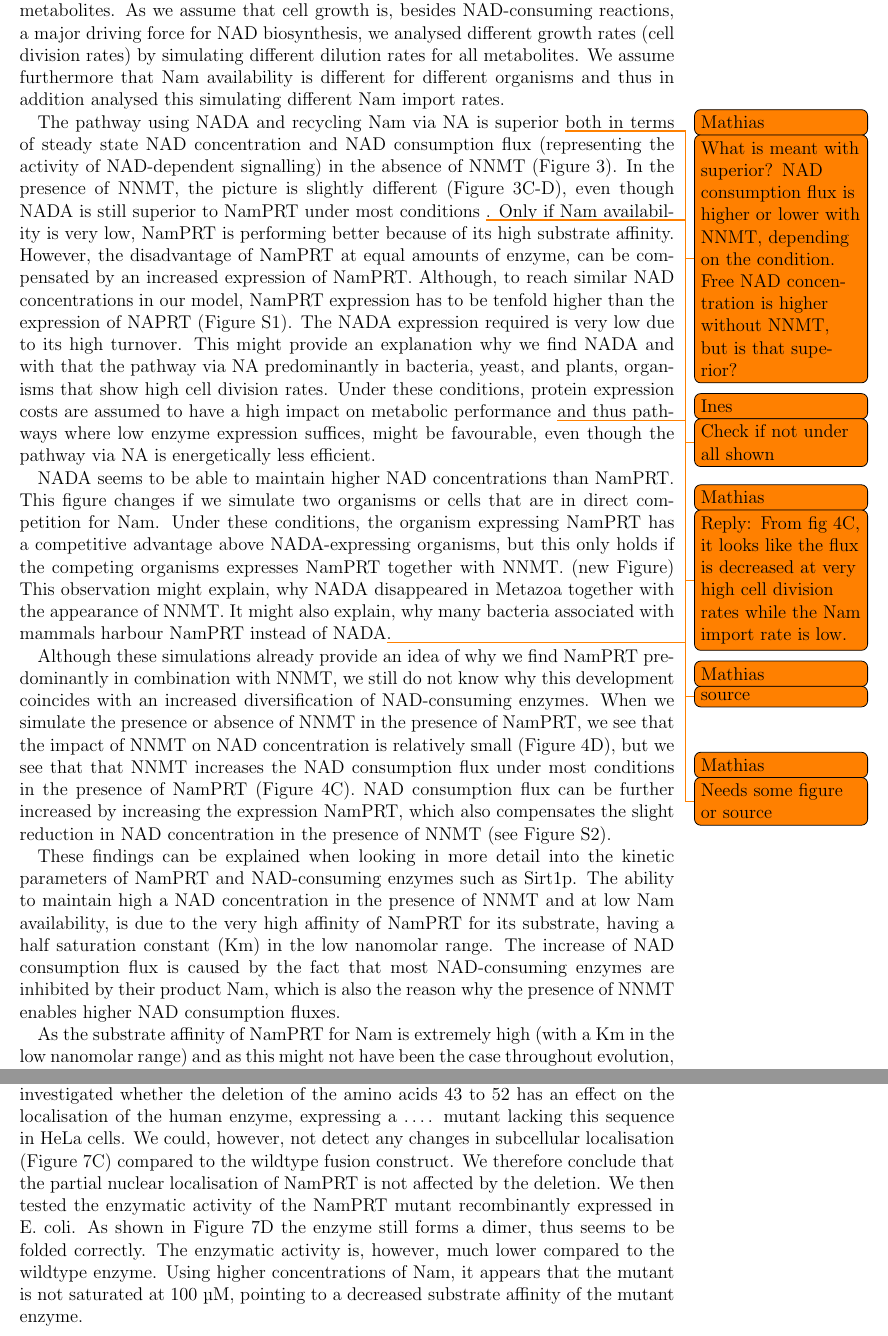
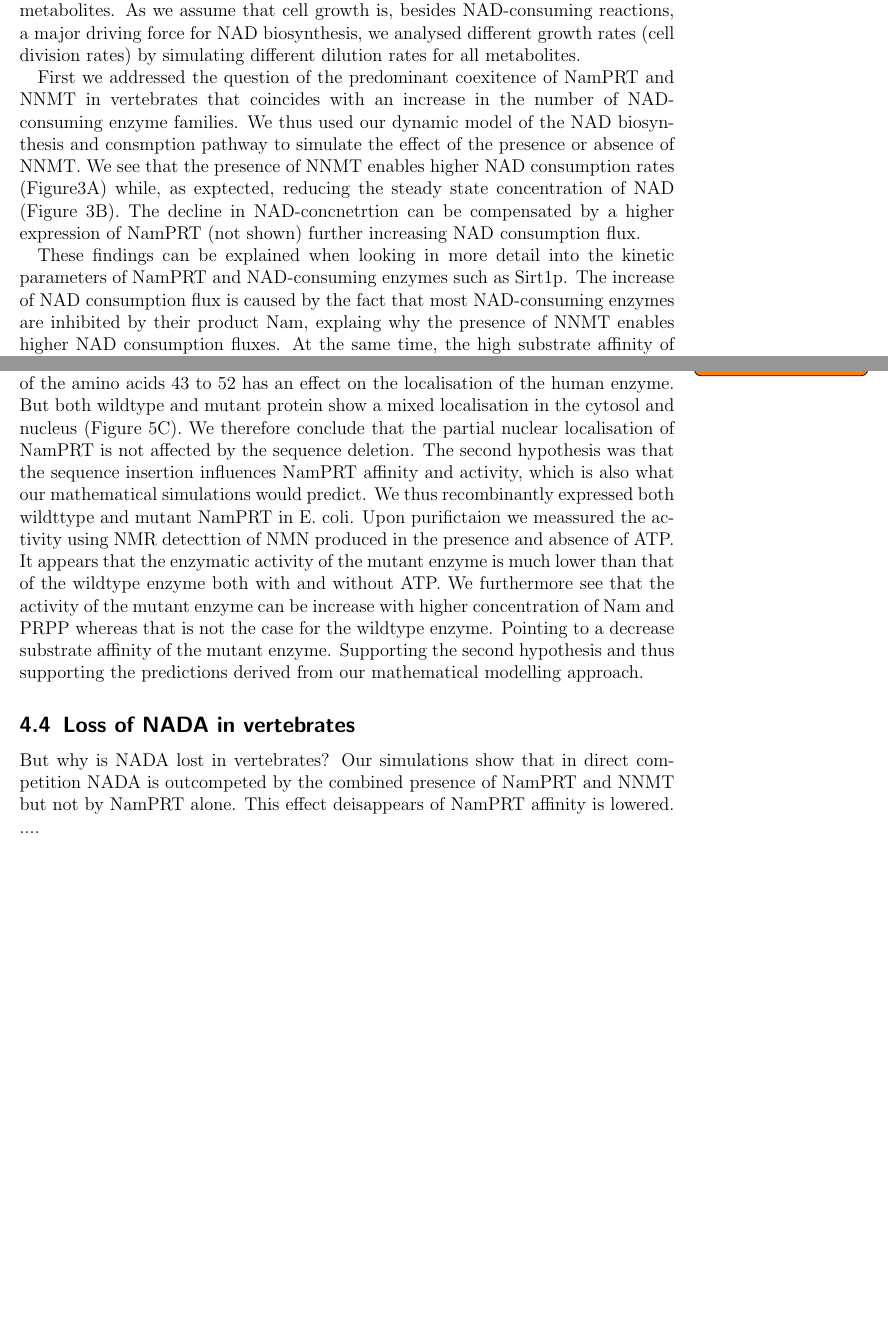
Before and after one commit to MathiasZiegler/literature, a LaTeX document (latex/manuscript.tex, which reads latex/results.tex): two parts of pages 5 and 7 of 11 before the commit and two parts of pages 5 and 6 of 11 after it, joined at a grey line, cut so that both start at the same text, the shorter picture padded with empty space. Compiled offline with pdfLaTeX.

Commit message:
Edited results

```diff
--- a/latex/results.tex
+++ b/latex/results.tex
@@ -19,12 +21,11 @@ So why does the diversity of NAD-dependent signalling increase? And why does NAD
 
-To be able to compare metabolic features of evolutionary quite different systems in our simulations, and as we have limited information about expression levels of enzymes or changes of kinetic constants during evolution, we initially used the kinetic constants found for yeast or human enzymes for all systems analysed and used equal amounts of enzymes for all reactions. Wherever possible we did not only include substrate affinities but also known product inhibition or inhibition by downstream metabolites. As we assume that cell growth is, besides NAD-consuming reactions, a major driving force for NAD biosynthesis, we analysed different growth rates (cell division rates) by simulating different dilution rates for all metabolites. We assume furthermore that Nam availability is different for different organisms and thus in addition analysed this simulating different Nam import rates.
+To be able to compare metabolic features of evolutionary quite different systems in our simulations, and as we have limited information about expression levels of enzymes or changes of kinetic constants during evolution, we initially used the kinetic constants found for yeast or human enzymes for all systems analysed and used equal amounts of enzymes for all reactions. Wherever possible we did not only include substrate affinities but also known product inhibition or inhibition by downstream metabolites. As we assume that cell growth is, besides NAD-consuming reactions, a major driving force for NAD biosynthesis, we analysed different growth rates (cell division rates) by simulating different dilution rates for all metabolites.
 
-The pathway using NADA and recycling Nam via NA is superior \todo[author=Mathias]{What is meant with superior? NAD consumption flux is higher or lower with NNMT, depending on the condition. Free NAD concentration is higher without NNMT, but is that superior?} both in terms of steady state NAD concentration and NAD consumption flux (representing the activity of NAD-dependent signalling) in the absence of NNMT (Figure 3). In the presence of NNMT, the picture is slightly different (Figure 3C-D), even though NADA is still superior to NamPRT under most conditions \todo[author=Ines]{Check if not under all shown}\todo[author=Mathias]{Reply: From fig 4C, it looks like the flux is decreased at very high cell division rates while the Nam import rate is low.}. Only if Nam availability is very low, NamPRT is performing better because of its high substrate affinity. However, the disadvantage of NamPRT at equal amounts of enzyme, can be compensated by an increased expression of NamPRT. Although, to reach similar NAD concentrations in our model, NamPRT expression has to be tenfold higher than the expression of NAPRT (Figure S1). The NADA expression required is very low due to its high turnover. This might provide an explanation why we find NADA and with that the pathway via NA predominantly in bacteria, yeast, and plants, organisms that show high cell division rates. Under these conditions, protein expression costs are assumed to have a high impact on metabolic performance \todo[author=Mathias]{source} and thus pathways where low enzyme expression suffices, might be favourable, even though the pathway via NA is energetically less efficient.
+First we addressed the question of the predominant coexitence of NamPRT and NNMT in vertebrates that coincides with an increase in the number of NAD-consuming enzyme families. We thus used our dynamic model of the NAD biosynthesis and consmption pathway to simulate the effect of the  presence or absence of NNMT.  We see that the presence of NNMT enables higher NAD consumption rates  (Figure3A) while, as exptected, reducing the steady state concentration of NAD (Figure 3B). The decline in NAD-concnetrtion can be compensated by a higher expression of NamPRT (not shown) further increasing NAD consumption flux.
 
-NADA seems to be able to maintain higher NAD concentrations than NamPRT. This figure changes if we simulate two organisms or cells that are in direct competition for Nam. Under these conditions, the organism expressing NamPRT has a competitive advantage above NADA-expressing organisms, but this only holds if the competing organisms expresses NamPRT together with NNMT. (new Figure) This observation might explain, why NADA disappeared in Metazoa together with the appearance of NNMT. It might also explain, why many bacteria associated with mammals harbour NamPRT instead of NADA\todo[author=Mathias]{Needs some figure or source}.
+These findings can be explained when looking in more detail into the kinetic parameters of NamPRT and NAD-consuming enzymes such as Sirt1p.  The increase of NAD consumption flux is caused by the fact that most NAD-consuming enzymes are inhibited by their product Nam, explaing why the presence of NNMT enables higher NAD consumption fluxes. At the same time, the high substrate affinity of NamPRT maintains a sufficiently high NAD-concetration.
 
-Although these simulations already provide an idea of why we find NamPRT predominantly in combination with NNMT, we still do not know why this development coincides with an increased diversification of NAD-consuming enzymes. When we simulate the presence or absence of NNMT in the presence of NamPRT, we see that the impact of NNMT on NAD concentration is relatively small (Figure 4D), but we see that that NNMT increases the NAD consumption flux under most conditions in the presence of NamPRT (Figure 4C). NAD consumption flux can be further increased by increasing the expression NamPRT, which also compensates the slight reduction in NAD concentration in the presence of NNMT (see Figure S2).
+As kinetic parameters of NamPRT are only available for the human enzyme \cite{Burgos2008} , we went on to theoretically analysed the potential effect of the NamPRT affinity (Km) on NAD steady state concentration and NAD consumption flux, leaving all other kinetic parameters constant. In the absence of NNMT (Figure 3C-D) a change in Km has very little effect on steady state NAD concentration and NAD consumption flux.  In the presence of NNMT, however, NAD consumption flux and NAD concentration increases with decreasing Km values (Figure 5E-F).
 
-These findings can be explained when looking in more detail into the kinetic parameters of NamPRT and NAD-consuming enzymes such as Sirt1p. The ability to maintain high a NAD concentration in the presence of NNMT and at low Nam availability, is due to the very high affinity of NamPRT for its substrate, having a half saturation constant (Km) in the low nanomolar range. The increase of NAD consumption flux is caused by the fact that most NAD-consuming enzymes are inhibited by their product Nam, which is also the reason why the presence of NNMT enables higher NAD consumption fluxes.
+It is intersting to note that, without NNMT, NAD concentration and consumption flux are both considerably affected by cell division rates, at least if the enzyme expression is kept constant. Even though, this is of course an artificial scenario, as one would assume organisms to regulate enzyme expression to achieve similar levels of metabolite concentrations instead. However, there seems to be an apparent trade off between maintainable NAD concentration and consumption flux.
 
-As the substrate affinity of NamPRT for Nam is extremely high (with a Km in the low nanomolar range) and as this might not have been the case throughout evolution, we analysed the effect of the NamPRT Km on NAD steady state concentration and NAD consumption flux, leaving all other kinetic parameters constant. In the absence of NNMT (Figure 5A-B) the Km has very little effect on steady state NAD concentration and NAD consumption flux. Without NNMT, NAD concentration and consumption flux are both considerably affected by cell division rates, at least if the enzyme expression is kept constant. This is of course an artificial scenario, as one would assume organisms to regulate enzyme expression to achieve similar levels of metabolite concentrations instead. In the absence of NNMT there appears furthermore to be a trade-off between achievable steady state NAD concentration and NAD consumption flux.
@@ -40,3 +37,5 @@ The pathway dynamics are of course not solely dependent on one enzyme. Thus, wha
 
 \subsection{Sequence variance acquired in metazoans enhances substrate affinity}
 
+As our simulations suggest that NNMT might have excerted an evolitionary pressure on the development of NamPRT. We performed multiple sequence analysis to see if we can find sequence variations in the protein sequence of NamPRT that indicate evolutionary changes of NamPRT upon the appearance of NNMT. The multiple sequence alignment of selected sequences is shown in Figure 5A and Supplementary Figure ?\todo[author=Mathias B.]{Full MSA to be prepared as suppl figure.} We recognized that Deuterostomia that have only NamPRT and NNMT (indicated by the number 6 in parenthesis \todo[author=Mathias B.]{Maybe rather indicate this by colour and the kingdom through abbrev?}) have an insert of ten amino acids corresponding to positions 43 to 52 of the human enzyme, that overlaps with a predicted weak nuclear localisation signal, that is lost when removing this sequence stretch.
+Furthermore, the inserted sequence corresponce to an structurallly unresolved loop structure in all avaibable crystal structure of human NamPR (e.g. \cite{Wang2006} structure visualisation Figure 5B). The loop is connected to one of the beta-sheets involved in substrate binding.
@@ -44,2 +42,7 @@ To see whether we can find sequence variations in the protein sequence of NamPRT
 
-The observed evolutionary change in the primary sequence of NamPRT could therefore have had different effects, that we wanted to test experimentally. We first investigated whether the deletion of the amino acids 43 to 52 has an effect on the localisation of the human enzyme, expressing a …. mutant lacking this sequence in HeLa cells. We could, however, not detect any changes in subcellular localisation (Figure 7C) compared to the wildtype fusion construct. We therefore conclude that the partial nuclear localisation of NamPRT is not affected by the deletion. We then tested the enzymatic activity of the NamPRT mutant recombinantly expressed in E. coli. As shown in Figure 7D the enzyme still forms a dimer, thus seems to be folded correctly. The enzymatic activity is, however, much lower compared to the wildtype enzyme. Using higher concentrations of Nam, it appears that the mutant is not saturated at 100 \textmu M, pointing to a decreased substrate affinity of the mutant enzyme.
+From these observations we derived two hypotheses regarding the potential function of the loop for NamPRT function. Firstly, we analysed whether the deletion of the amino acids 43 to 52 has an effect on the localisation of the human enzyme. But both wildtype and mutant protein show a mixed localisation in the cytosol and nucleus (Figure 5C). We therefore conclude that the partial nuclear localisation of NamPRT is not affected by the sequence deletion.
+The second hypothesis was that the sequence insertion influences NamPRT affinity and activity, which is also what our mathematical simulations would predict. We thus recombinantly expressed  both wildttype and mutant  NamPRT  in E. coli.  Upon purifictaion we meassured the activity using NMR detecttion of NMN produced in the presence and absence of ATP. It appears that the enzymatic activity of the mutant enzyme is much lower than that of the wildtype enzyme both with and without ATP. We furthermore see that the activity of the mutant enzyme can be increase with higher concentration of Nam and PRPP whereas that is not the case for the wildtype enzyme. Pointing to a decrease substrate affinity of the mutant enzyme. Supporting the second hypothesis and thus supporting the predictions derived from our mathematical modelling approach.
+
+\subsection{Loss of NADA in vertebrates}
+
+But why is NADA lost in vertebrates? Our simulations show that in direct competition NADA is outcompeted by the combined presence of NamPRT and NNMT but not by NamPRT alone. This effect deisappears of NamPRT affinity is lowered. ....
```
Also changed, not shown: latex/results.tex (13 more changed lines).
